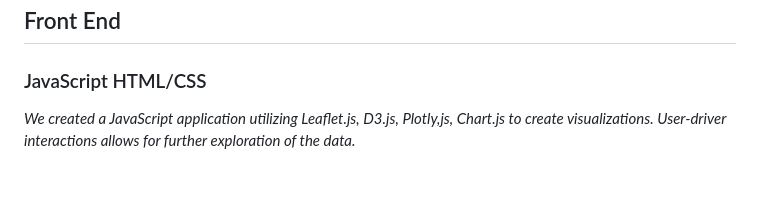
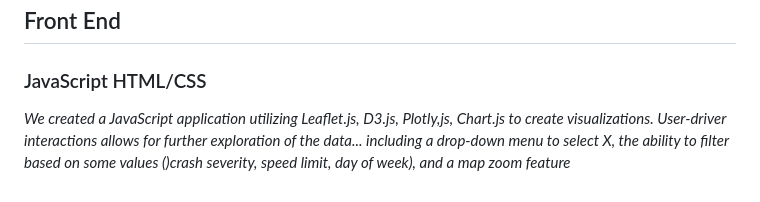
Before and after one commit to drainlm/CrashDash, a Markdown page: README.md, the part around the change. GitHub-like rendering.

Commit message:
organization and tweaks

```diff
--- a/README.md
+++ b/README.md
@@ -118,4 +118,4 @@ A Python Flask API was developed to create a data source for the front-end visua
 
 ### JavaScript HTML/CSS
 
-*We created a JavaScript application utilizing Leaflet.js, D3.js, Plotly,js, Chart.js to create visualizations. User-driver interactions allows for further exploration of the data.*
+*We created a JavaScript application utilizing Leaflet.js, D3.js, Plotly,js, Chart.js to create visualizations. User-driver interactions allows for further exploration of the data... including a drop-down menu to select X, the ability to filter based on some values ()crash severity, speed limit, day of week), and a map zoom feature*
```
